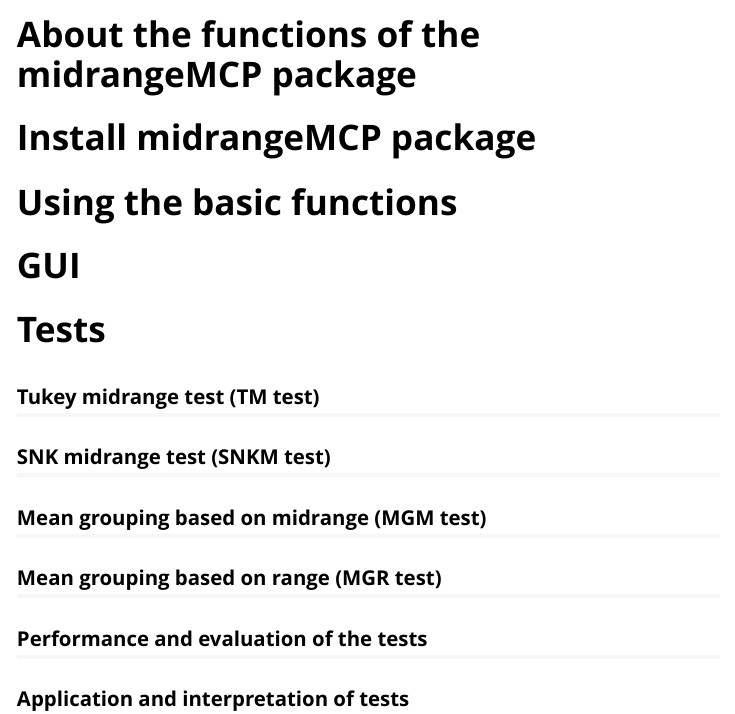
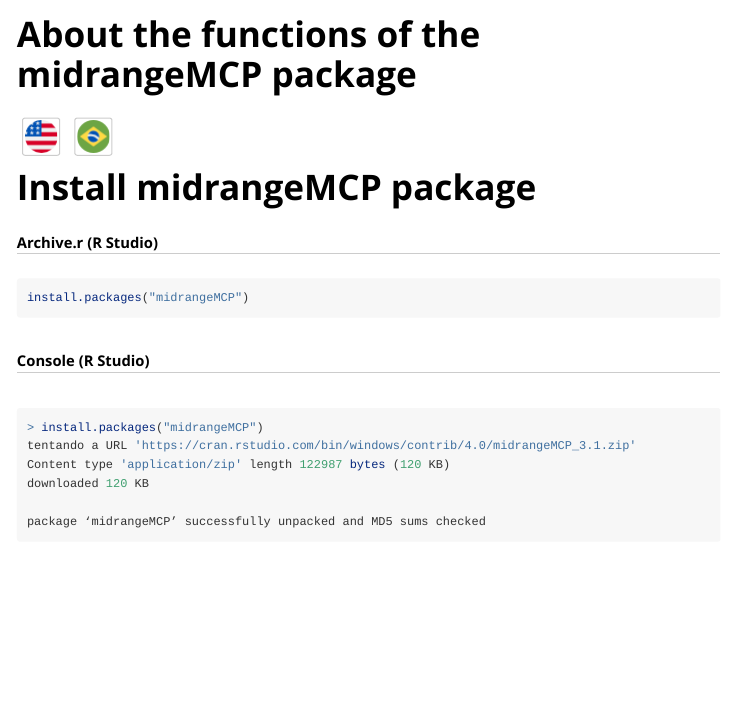
Before and after one commit to bendeivide/midrangeMCP, an R Markdown document (vignettes/midrangeMCP.Rmd): the page in a window 1100 px wide, from its top. Rendered offline with R 4.5, knitr and Pandoc, with nearby package versions.

Commit message:
Edit Vignettes

````diff
--- a/vignettes/midrangeMCP.Rmd
+++ b/vignettes/midrangeMCP.Rmd
@@ -1,5 +1,5 @@
 ---
-title: "About the functions of the midrangeMCP package"
+title: ""
 output: rmarkdown::html_vignette
 vignette: >
   %\VignetteIndexEntry{About the functions of the midrangeMCP package}
@@ -20,23 +20,20 @@ knitr::opts_chunk$set(
 ```{r setup}
 
 ```
+<h1 id="titulo">About the functions of the midrangeMCP package  </h1>
 
-# Install midrangeMCP package
+<a href="#"> <img   onclick="traduzir(1)" src="img/icon_EUA.png"  ></a>
+<a href="#"> <img  onclick="traduzir(0)"src="img/icon_BR.png"  ></a>
 
-# Using the basic functions
 
-# GUI
+<h1 id="titulo_install">Install midrangeMCP package </h1>
 
-# Tests
 
-## Tukey midrange test (TM test)
+<h5 id="subTitulo_arquivo">Archive.r (R Studio) </h5>
 
-## SNK midrange test (SNKM test)
 
-## Mean grouping based on midrange (MGM test)
 
-## Mean grouping based on range (MGR test)
 
-## Performance and evaluation of the tests
+<script>
+function traduzir(op) {
 
-## Application and interpretation of tests
@@ -42,0 +50 @@ knitr::opts_chunk$set(
+ document.querySelector("#titulo").innerHTML = "About the functions of the midrangeMCP package"
@@ -42,0 +60,14 @@ knitr::opts_chunk$set(
+</script>
+
+
+~~~r
+install.packages("midrangeMCP")
+~~~
+###### Console (R Studio)
+~~~r
+> install.packages("midrangeMCP")
+tentando a URL 'https://cran.rstudio.com/bin/windows/contrib/4.0/midrangeMCP_3.1.zip'
+Content type 'application/zip' length 122987 bytes (120 KB)
+downloaded 120 KB
+
+package ‘midrangeMCP’ successfully unpacked and MD5 sums checked
````
Also changed, not shown: vignettes/img/icon_BR.png (added), vignettes/img/icon_EUA.png (added), vignettes/midrangeMCP.Rmd (52 more changed lines).
